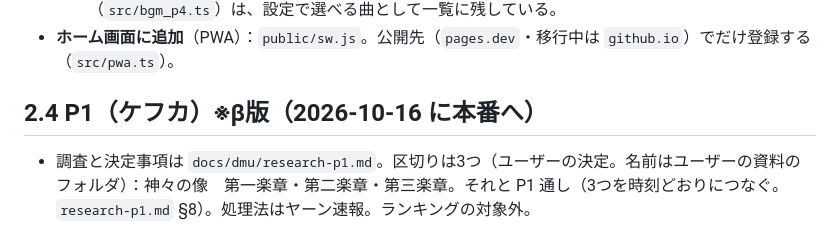
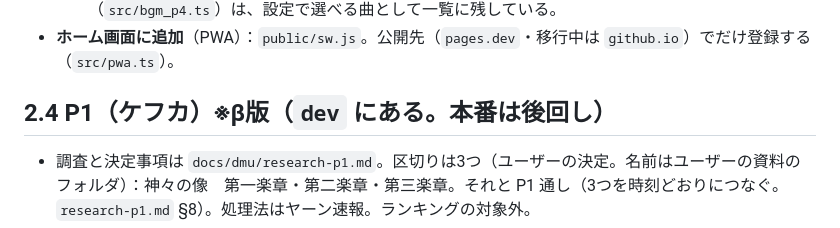
Before and after one commit to trishu486-droid/Exaflare, a Markdown page: docs/dmu/spec.md, the part around the change. GitHub-like rendering.

```diff
--- a/docs/dmu/spec.md
+++ b/docs/dmu/spec.md
@@ -52,7 +52,7 @@
   - もと P4 の曲「紅き疾走」（`src/bgm_rush.ts`）と、その候補だった「混沌への決戦」（`src/bgm_p4.ts`）は、設定で選べる曲として一覧に残している。
 - **ホーム画面に追加**（PWA）：`public/sw.js`。公開先（`pages.dev`・移行中は `github.io`）でだけ登録する（`src/pwa.ts`）。
 
-## 2.4 P1（ケフカ）※β版（2026-10-16 に本番へ）
+## 2.4 P1（ケフカ）※β版（`dev` にある。本番は後回し）
 
 - 調査と決定事項は `docs/dmu/research-p1.md`。区切りは3つ（ユーザーの決定。名前はユーザーの資料のフォルダ）：神々の像　第一楽章・第二楽章・第三楽章。それと P1 通し（3つを時刻どおりにつなぐ。`research-p1.md` §8）。処理法はヤーン速報。ランキングの対象外。
 - 作りは P2 と同じ：味方7人は正しく動き、自分は担当の位置へ。ガイドの円は次に行く場所（矢印を避けた道順）。共通の部品は `src/p1lib.ts`（マーカー・なぞなぞマジック・真偽の玉・頭上のマーカー・像・線）。
```
Also changed, not shown: docs/README.md (+14 -2 lines), docs/dmu/history.md (+2 -2 lines).
